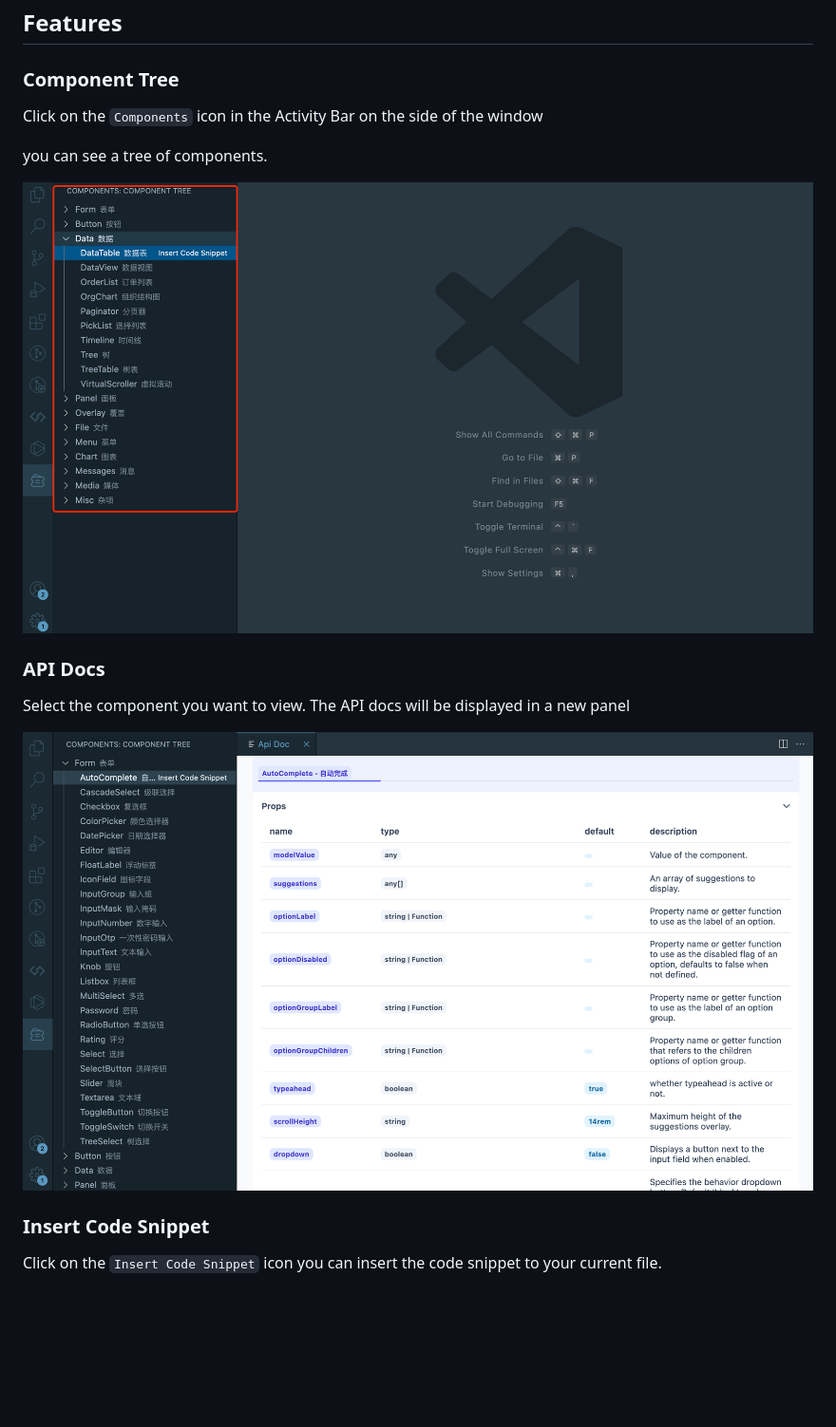
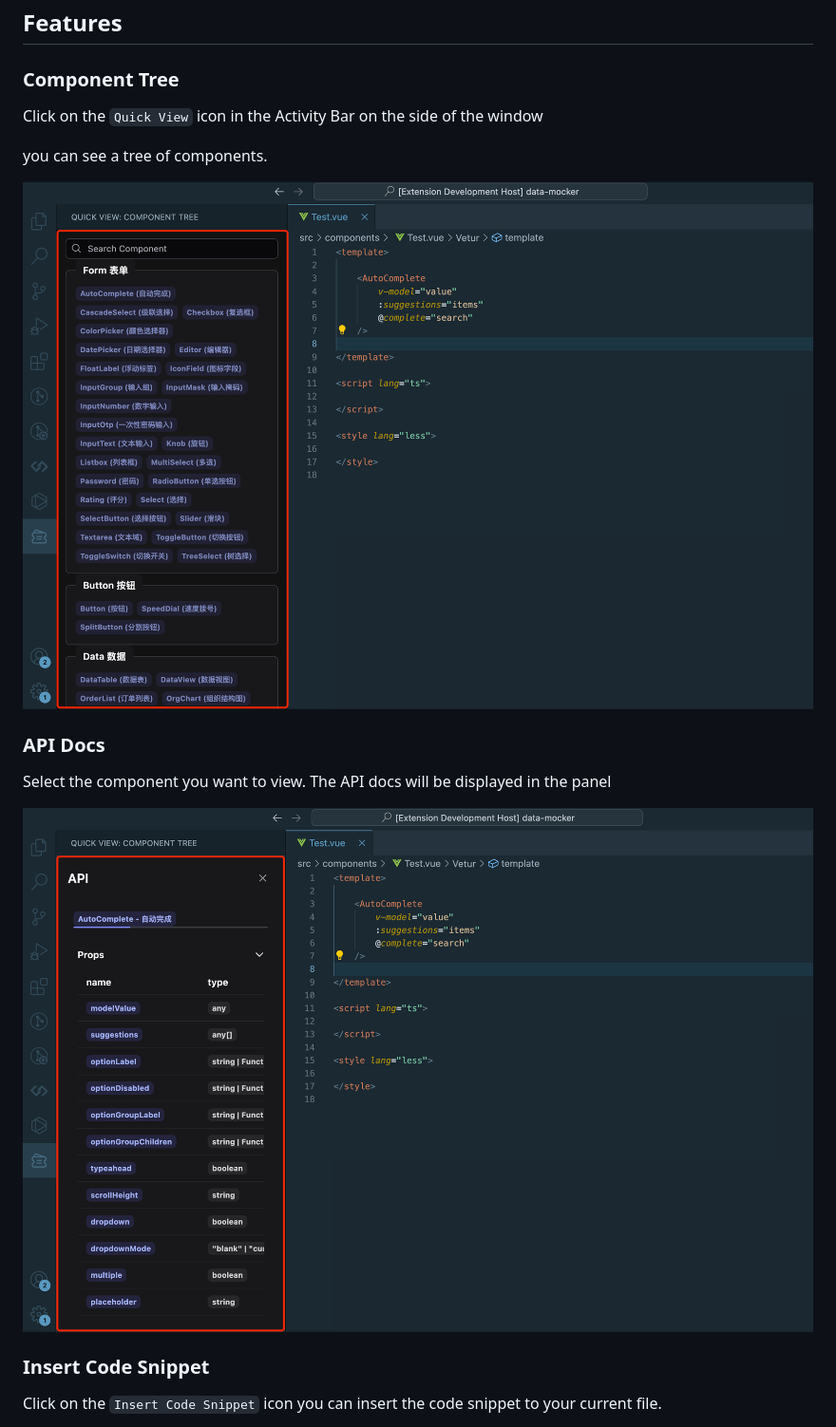
Before and after one commit to MMJG-Team/primevue-helper, a Markdown page: README.md, the part around the change. Shown: that part at 95% size. GitHub-like rendering; pictures changed too: docs_assets/image-2.png, docs_assets/image-4.png; blank space fills up the shorter version.

Commit message:
docs: update image of description

```diff
--- a/README.md
+++ b/README.md
@@ -12,14 +12,14 @@ Quick View is a simple, lightweight, and easy-to-use `extension for Visual Studi
 ## Features
 
 ### Component Tree
-Click on the `Components` icon in the Activity Bar on the side of the window
+Click on the `Quick View` icon in the Activity Bar on the side of the window
 
 you can see a tree of components.
 
 ![alt text](./docs_assets/image-2.png)
 
 ### API Docs
-Select the component you want to view. The API docs will be displayed in a new panel
+Select the component you want to view. The API docs will be displayed in the panel
 
 ![alt text](./docs_assets/image-4.png)
 
```
Also changed, not shown: docs_assets/image-5.png.
